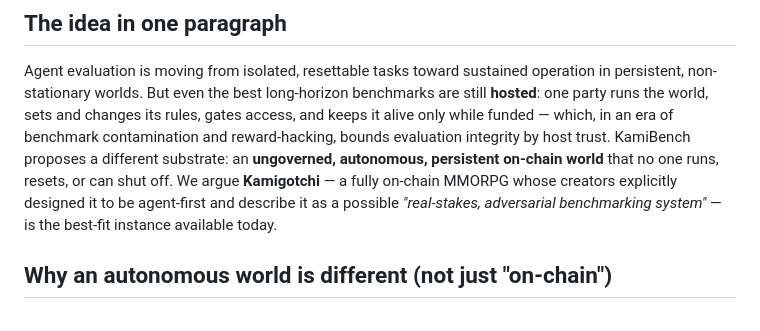
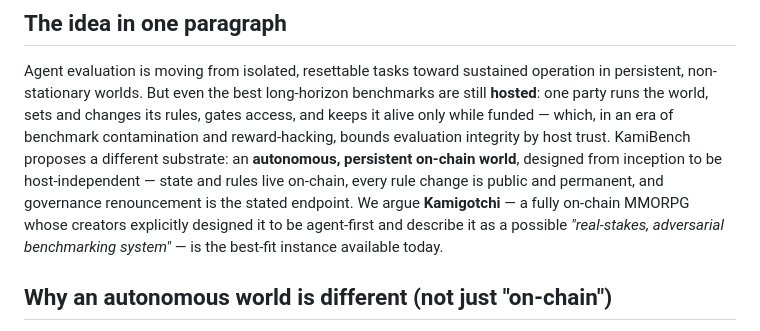
Before and after one commit to tokedo/KamiBench, a Markdown page: README.md, the part around the change. GitHub-like rendering.

Commit message:
review-fix(1): substrate integrity reframed — tamper-evident today, immutable on trajectory
Co-Authored-By: Claude Fable 5 <noreply@anthropic.com>

```diff
--- a/README.md
+++ b/README.md
@@ -15,10 +15,11 @@ persistent, non-stationary worlds. But even the best long-horizon benchmarks are
 **hosted**: one party runs the world, sets and changes its rules, gates access, and keeps
 it alive only while funded — which, in an era of benchmark contamination and reward-hacking,
 bounds evaluation integrity by host trust. KamiBench proposes a different substrate: an
-**ungoverned, autonomous, persistent on-chain world** that no one runs, resets, or can
-shut off. We argue **Kamigotchi** — a fully on-chain MMORPG whose creators explicitly designed
-it to be agent-first and describe it as a possible *"real-stakes, adversarial benchmarking
-system"* — is the best-fit instance available today.
+**autonomous, persistent on-chain world**, designed from inception to be host-independent —
+state and rules live on-chain, every rule change is public and permanent, and governance
+renouncement is the stated endpoint. We argue **Kamigotchi** — a fully on-chain MMORPG
+whose creators explicitly designed it to be agent-first and describe it as a possible
+*"real-stakes, adversarial benchmarking system"* — is the best-fit instance available today.
 
 ## Why an autonomous world is different (not just "on-chain")
 
```
Also changed, not shown: paper/paper.md (+50 -22 lines).
